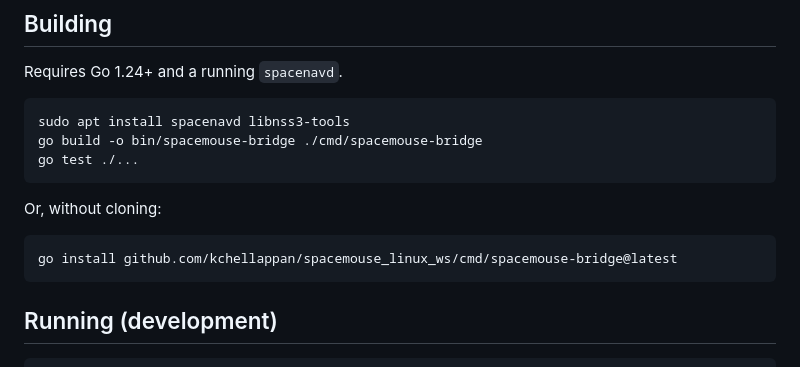
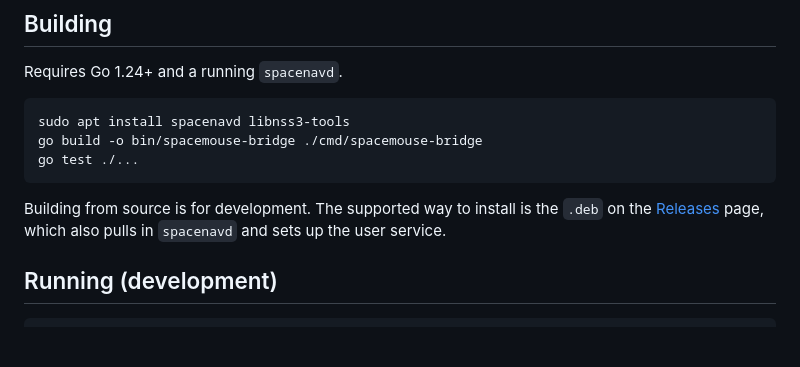
Before and after one commit to kchellappan/spacemouse_linux_ws, a Markdown page: README.md, the part around the change. Drawn GitHub-style; blank space fills up the shorter version.

Commit message:
README: point installs at the .deb, not go install
Distribution is the .deb on the Releases page; advertising `go install`
alongside it invites users onto a second, unsupported install path that
skips spacenavd and the user service. Building from source stays
documented, framed as a development step.

The module path change itself stands: a placeholder path is unfetchable
and non-conventional regardless of whether we advertise `go install`, and
the root layout keeps release tags plain.

Co-Authored-By: Claude Opus 5 <noreply@anthropic.com>
Claude-Session: https://claude.ai/code/session_016XiXfzDBfTdeuVhJgpkT6e

````diff
--- a/README.md
+++ b/README.md
@@ -59,11 +59,9 @@ go build -o bin/spacemouse-bridge ./cmd/spacemouse-bridge
 go test ./...
 ```
 
-Or, without cloning:
-
-```sh
-go install github.com/kchellappan/spacemouse_linux_ws/cmd/spacemouse-bridge@latest
-```
+Building from source is for development. The supported way to install is the
+`.deb` on the [Releases](https://github.com/kchellappan/spacemouse_linux_ws/releases)
+page, which also pulls in `spacenavd` and sets up the user service.
 
 ## Running (development)
 
````
